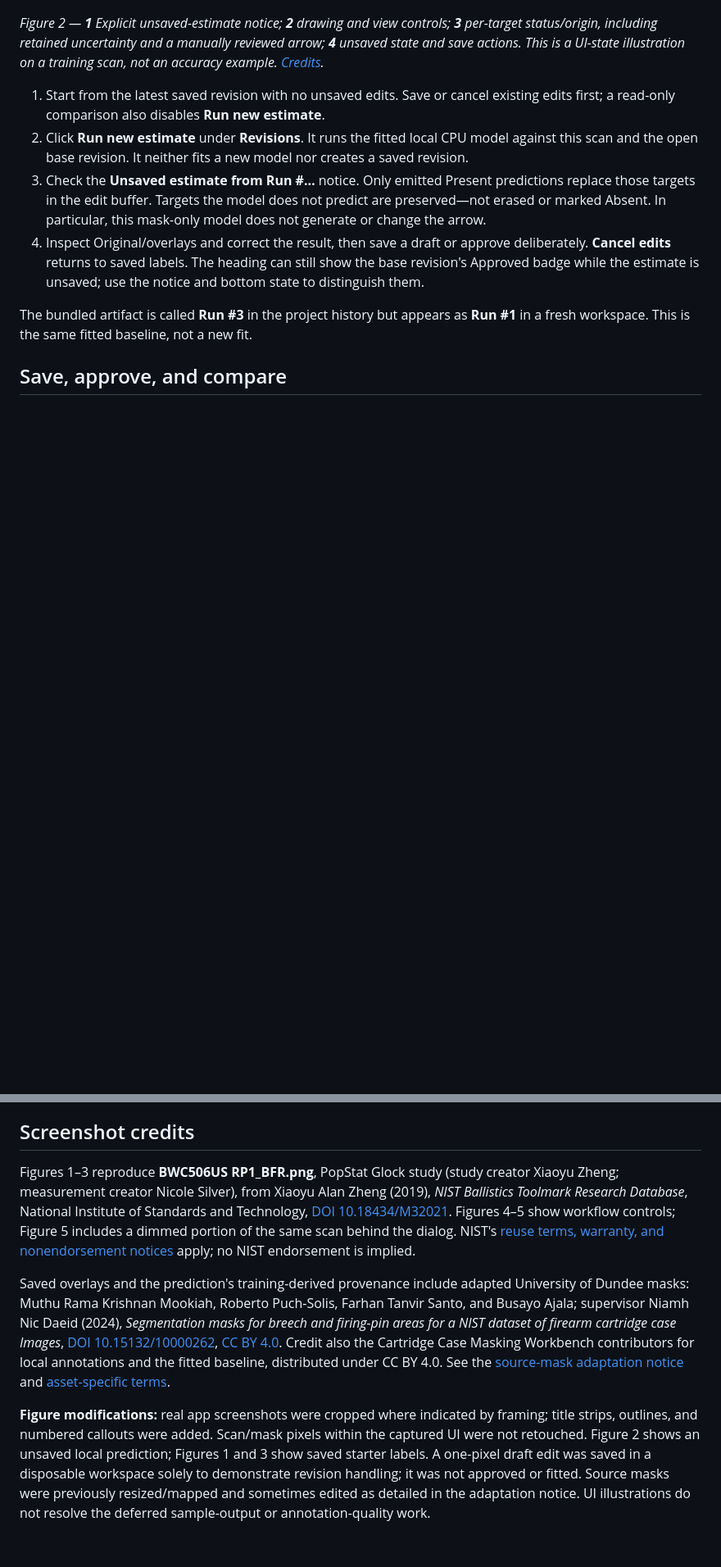
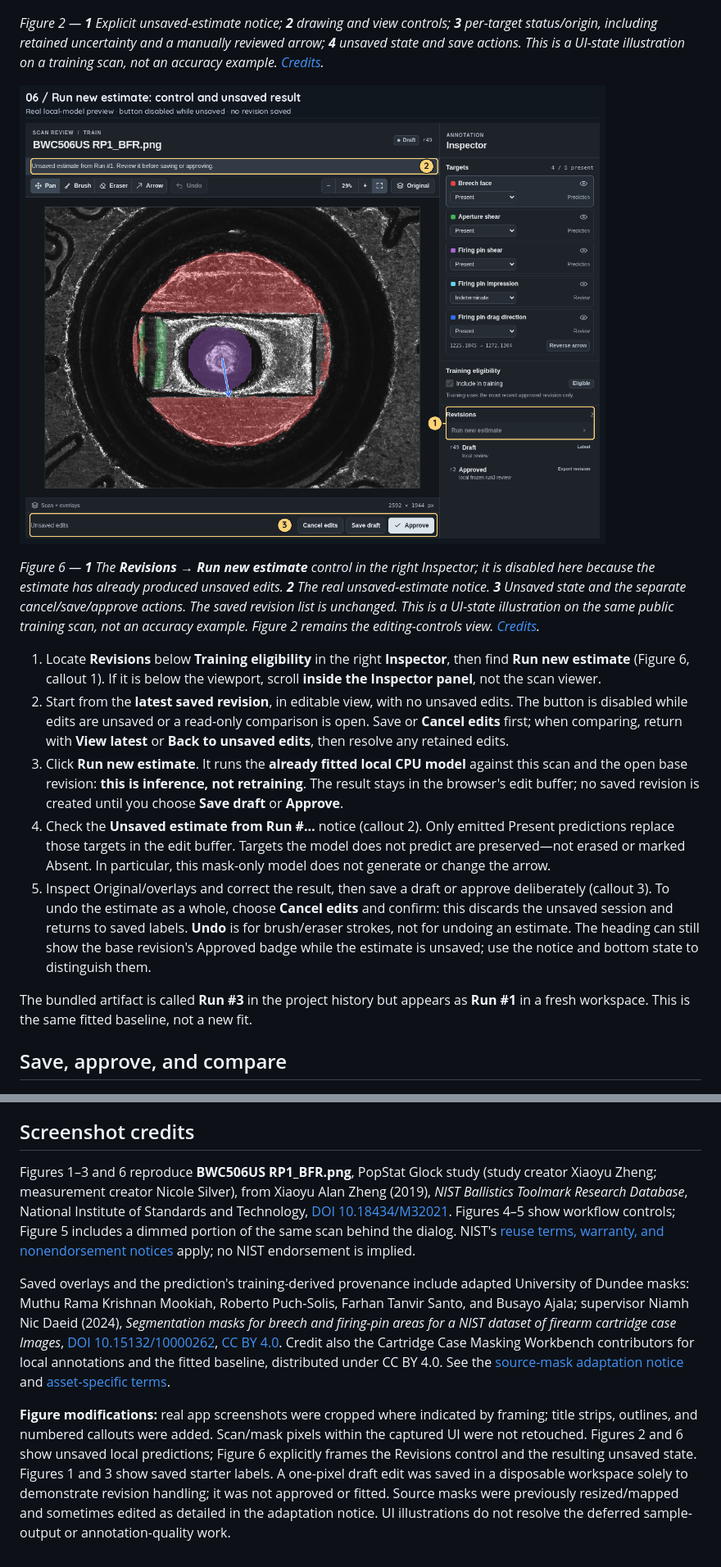
Before and after one commit to jebbisson/cartridge-case-masking-results, a Markdown page: docs/user-guide.md, 2 parts joined by grey strips. Shown at 82% size. GitHub-like rendering; pictures changed too: docs/images/user-guide/06-run-estimate.png (added); blank space fills up the shorter version.

Commit message:
docs: show Run new estimate control and explain preview workflow

```diff
--- a/docs/user-guide.md
+++ b/docs/user-guide.md
@@ -56,10 +56,15 @@ For a defensible direction, select **Arrow** (or the drag-direction target). Wit
 
 *Figure 2 — **1** Explicit unsaved-estimate notice; **2** drawing and view controls; **3** per-target status/origin, including retained uncertainty and a manually reviewed arrow; **4** unsaved state and save actions. This is a UI-state illustration on a training scan, not an accuracy example. [Credits](#screenshot-credits).*
 
-1. Start from the latest saved revision with no unsaved edits. Save or cancel existing edits first; a read-only comparison also disables **Run new estimate**.
-2. Click **Run new estimate** under **Revisions**. It runs the fitted local CPU model against this scan and the open base revision. It neither fits a new model nor creates a saved revision.
-3. Check the **Unsaved estimate from Run #…** notice. Only emitted Present predictions replace those targets in the edit buffer. Targets the model does not predict are preserved—not erased or marked Absent. In particular, this mask-only model does not generate or change the arrow.
-4. Inspect Original/overlays and correct the result, then save a draft or approve deliberately. **Cancel edits** returns to saved labels. The heading can still show the base revision's Approved badge while the estimate is unsaved; use the notice and bottom state to distinguish them.
+[![Run new estimate button visible under Revisions in the right Inspector, with the real unsaved estimate banner and Cancel edits, Save draft, and Approve actions.](images/user-guide/06-run-estimate.png)](images/user-guide/06-run-estimate.png)
+
+*Figure 6 — **1** The **Revisions → Run new estimate** control in the right Inspector; it is disabled here because the estimate has already produced unsaved edits. **2** The real unsaved-estimate notice. **3** Unsaved state and the separate cancel/save/approve actions. The saved revision list is unchanged. This is a UI-state illustration on the same public training scan, not an accuracy example. Figure 2 remains the editing-controls view. [Credits](#screenshot-credits).*
+
+1. Locate **Revisions** below **Training eligibility** in the right **Inspector**, then find **Run new estimate** (Figure 6, callout 1). If it is below the viewport, scroll **inside the Inspector panel**, not the scan viewer.
+2. Start from the **latest saved revision**, in editable view, with no unsaved edits. The button is disabled while edits are unsaved or a read-only comparison is open. Save or **Cancel edits** first; when comparing, return with **View latest** or **Back to unsaved edits**, then resolve any retained edits.
+3. Click **Run new estimate**. It runs the **already fitted local CPU model** against this scan and the open base revision: **this is inference, not retraining**. The result stays in the browser's edit buffer; no saved revision is created until you choose **Save draft** or **Approve**.
+4. Check the **Unsaved estimate from Run #…** notice (callout 2). Only emitted Present predictions replace those targets in the edit buffer. Targets the model does not predict are preserved—not erased or marked Absent. In particular, this mask-only model does not generate or change the arrow.
+5. Inspect Original/overlays and correct the result, then save a draft or approve deliberately (callout 3). To undo the estimate as a whole, choose **Cancel edits** and confirm: this discards the unsaved session and returns to saved labels. **Undo** is for brush/eraser strokes, not for undoing an estimate. The heading can still show the base revision's Approved badge while the estimate is unsaved; use the notice and bottom state to distinguish them.
 
 The bundled artifact is called **Run #3** in the project history but appears as **Run #1** in a fresh workspace. This is the same fitted baseline, not a new fit.
 
@@ -113,8 +118,8 @@ Held-out source groups are blocked in the picker and checked by the server, incl
 
 ## Screenshot credits
 
-Figures 1–3 reproduce **BWC506US RP1_BFR.png**, PopStat Glock study (study creator Xiaoyu Zheng; measurement creator Nicole Silver), from Xiaoyu Alan Zheng (2019), *NIST Ballistics Toolmark Research Database*, National Institute of Standards and Technology, [DOI 10.18434/M32021](https://doi.org/10.18434/M32021). Figures 4–5 show workflow controls; Figure 5 includes a dimmed portion of the same scan behind the dialog. NIST's [reuse terms, warranty, and nonendorsement notices](data-licenses.md#nist-scan-images) apply; no NIST endorsement is implied.
+Figures 1–3 and 6 reproduce **BWC506US RP1_BFR.png**, PopStat Glock study (study creator Xiaoyu Zheng; measurement creator Nicole Silver), from Xiaoyu Alan Zheng (2019), *NIST Ballistics Toolmark Research Database*, National Institute of Standards and Technology, [DOI 10.18434/M32021](https://doi.org/10.18434/M32021). Figures 4–5 show workflow controls; Figure 5 includes a dimmed portion of the same scan behind the dialog. NIST's [reuse terms, warranty, and nonendorsement notices](data-licenses.md#nist-scan-images) apply; no NIST endorsement is implied.
 
 Saved overlays and the prediction's training-derived provenance include adapted University of Dundee masks: Muthu Rama Krishnan Mookiah, Roberto Puch-Solis, Farhan Tanvir Santo, and Busayo Ajala; supervisor Niamh Nic Daeid (2024), *Segmentation masks for breech and firing-pin areas for a NIST dataset of firearm cartridge case Images*, [DOI 10.15132/10000262](https://doi.org/10.15132/10000262), [CC BY 4.0](https://creativecommons.org/licenses/by/4.0/). Credit also the Cartridge Case Masking Workbench contributors for local annotations and the fitted baseline, distributed under CC BY 4.0. See the [source-mask adaptation notice](../starter/README.md#dundee-mask-attribution) and [asset-specific terms](data-licenses.md).
 
-**Figure modifications:** real app screenshots were cropped where indicated by framing; title strips, outlines, and numbered callouts were added. Scan/mask pixels within the captured UI were not retouched. Figure 2 shows an unsaved local prediction; Figures 1 and 3 show saved starter labels. A one-pixel draft edit was saved in a disposable workspace solely to demonstrate revision handling; it was not approved or fitted. Source masks were previously resized/mapped and sometimes edited as detailed in the adaptation notice. UI illustrations do not resolve the deferred sample-output or annotation-quality work.
+**Figure modifications:** real app screenshots were cropped where indicated by framing; title strips, outlines, and numbered callouts were added. Scan/mask pixels within the captured UI were not retouched. Figures 2 and 6 show unsaved local predictions; Figure 6 explicitly frames the Revisions control and the resulting unsaved state. Figures 1 and 3 show saved starter labels. A one-pixel draft edit was saved in a disposable workspace solely to demonstrate revision handling; it was not approved or fitted. Source masks were previously resized/mapped and sometimes edited as detailed in the adaptation notice. UI illustrations do not resolve the deferred sample-output or annotation-quality work.
```
